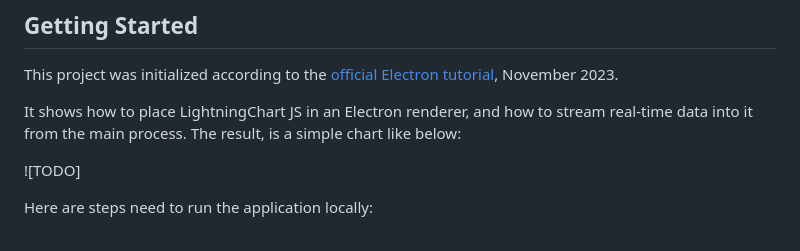
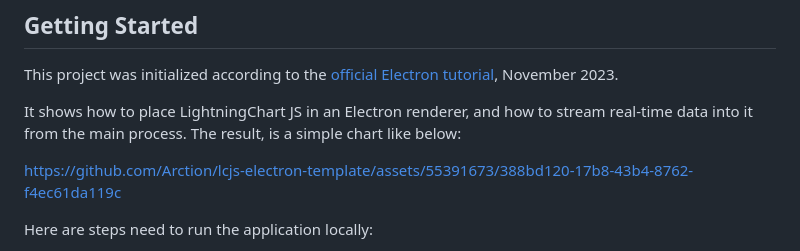
Before and after one commit to Arction/lcjs-electron-template, a Markdown page: README.md, the part around the change. Rendered like a GitHub page.

```diff
--- a/README.md
+++ b/README.md
@@ -10,7 +10,7 @@ This project was initialized according to the [official Electron tutorial](https
 
 It shows how to place LightningChart JS in an Electron renderer, and how to stream real-time data into it from the main process. The result, is a simple chart like below:
 
-![TODO]
+https://github.com/Arction/lcjs-electron-template/assets/55391673/388bd120-17b8-43b4-8762-f4ec61da119c
 
 Here are steps need to run the application locally:
 
```
